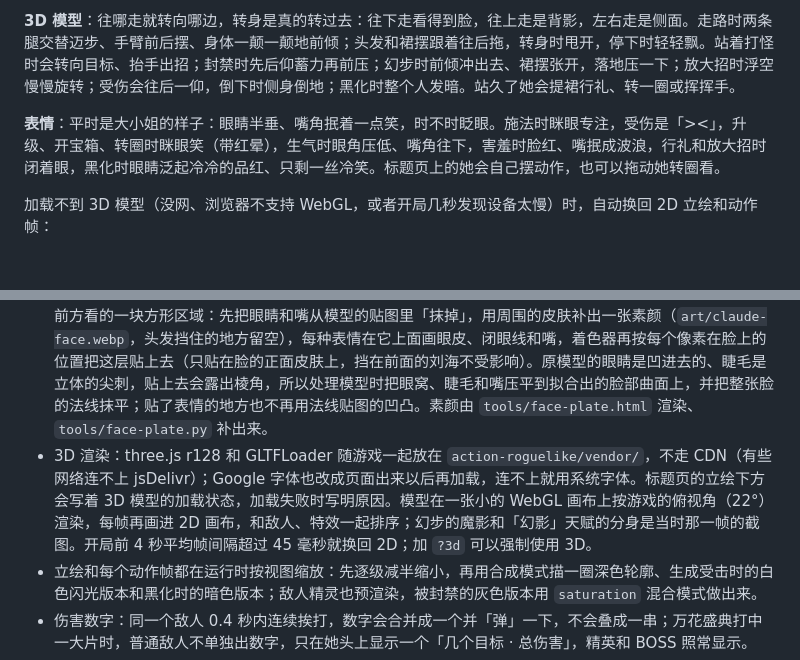
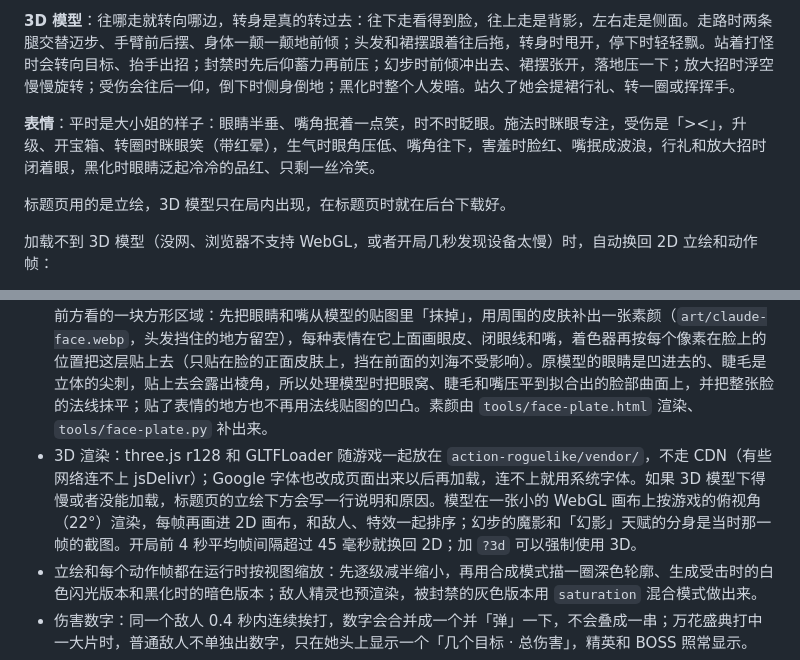
Before and after one commit to CastilloRe/open, a Markdown page: README.md, 2 parts joined by grey strips. Rendered like a GitHub page; blank space fills up the shorter version.

Commit message:
风控之夜: README: the title screen shows the illustration, the run the 3D model
Co-Authored-By: Claude Opus 5.5 <noreply@anthropic.com>
Claude-Session: https://claude.ai/code/session_012J3nR8S9VnxDuVxCWnak1G

```diff
--- a/README.md
+++ b/README.md
@@ -145,7 +145,9 @@
 
 **3D 模型**：往哪走就转向哪边，转身是真的转过去：往下走看得到脸，往上走是背影，左右走是侧面。走路时两条腿交替迈步、手臂前后摆、身体一颠一颠地前倾；头发和裙摆跟着往后拖，转身时甩开，停下时轻轻飘。站着打怪时会转向目标、抬手出招；封禁时先后仰蓄力再前压；幻步时前倾冲出去、裙摆张开，落地压一下；放大招时浮空慢慢旋转；受伤会往后一仰，倒下时侧身倒地；黑化时整个人发暗。站久了她会提裙行礼、转一圈或挥挥手。
 
-**表情**：平时是大小姐的样子：眼睛半垂、嘴角抿着一点笑，时不时眨眼。施法时眯眼专注，受伤是「><」，升级、开宝箱、转圈时眯眼笑（带红晕），生气时眼角压低、嘴角往下，害羞时脸红、嘴抿成波浪，行礼和放大招时闭着眼，黑化时眼睛泛起冷冷的品红、只剩一丝冷笑。标题页上的她会自己摆动作，也可以拖动她转圈看。
+**表情**：平时是大小姐的样子：眼睛半垂、嘴角抿着一点笑，时不时眨眼。施法时眯眼专注，受伤是「><」，升级、开宝箱、转圈时眯眼笑（带红晕），生气时眼角压低、嘴角往下，害羞时脸红、嘴抿成波浪，行礼和放大招时闭着眼，黑化时眼睛泛起冷冷的品红、只剩一丝冷笑。
+
+标题页用的是立绘，3D 模型只在局内出现，在标题页时就在后台下载好。
 
 加载不到 3D 模型（没网、浏览器不支持 WebGL，或者开局几秒发现设备太慢）时，自动换回 2D 立绘和动作帧：
 
@@ -206,7 +208,7 @@
 - 「动起来」的做法：把当前那一帧切成 22 条横带分别画，每条按高度错开一点：上面的头逆着运动方向点头，往下越靠近发梢和裙摆错开得越多，再叠一点随时间的波动，最底下的脚几乎不动。错开量由一个带阻尼的弹簧驱动，弹簧的目标是她的横向速度，所以起步、停步和转身都会有拖拽和回弹。换别的立绘也能直接用。
 - 3D 模型：原始模型约 195 万个三角面、没有骨骼。先用 gltf-transform 合并顶点、减到约 5.9 万面（这个大小下看不出差别），转成面朝镜头、脚踩原点，贴图缩到 1K / 512 并转 JPEG，整个文件从 70 MB 降到 2.3 MB。没有骨骼，所以按位置和贴图颜色给每个顶点标上「左腿 / 右腿 / 手臂 / 头发」的权重（橙色的是头发；手臂是从肩到手指的一段胶囊范围），存进模型里；游戏里的顶点着色器按这些权重让腿绕髋、手臂绕肩、头绕脖子转动，裙摆和头发按高度做拖拽和张开。每个顶点只转它那一份角度，所以关节是弯过去而不是被拉开。手臂和身体在模型里是连在一起的，抬太高会把裙子扯出破面，所以手臂只做小幅摆动，动作主要靠转身、跳跃、前倾、迈腿、裙摆和头发来表现。处理脚本在 `action-roguelike/tools/bake-model.mjs`。
 - 表情：模型的贴图被切成了几百块碎片，眼睛和嘴分散在好几块上，没法直接在贴图上画。所以把脸当成从正前方看的一块方形区域：先把眼睛和嘴从模型的贴图里「抹掉」，用周围的皮肤补出一张素颜（`art/claude-face.webp`，头发挡住的地方留空），每种表情在它上面画眼皮、闭眼线和嘴，着色器再按每个像素在脸上的位置把这层贴上去（只贴在脸的正面皮肤上，挡在前面的刘海不受影响）。原模型的眼睛是凹进去的、睫毛是立体的尖刺，贴上去会露出棱角，所以处理模型时把眼窝、睫毛和嘴压平到拟合出的脸部曲面上，并把整张脸的法线抹平；贴了表情的地方也不再用法线贴图的凹凸。素颜由 `tools/face-plate.html` 渲染、`tools/face-plate.py` 补出来。
-- 3D 渲染：three.js r128 和 GLTFLoader 随游戏一起放在 `action-roguelike/vendor/`，不走 CDN（有些网络连不上 jsDelivr）；Google 字体也改成页面出来以后再加载，连不上就用系统字体。标题页的立绘下方会写着 3D 模型的加载状态，加载失败时写明原因。模型在一张小的 WebGL 画布上按游戏的俯视角（22°）渲染，每帧再画进 2D 画布，和敌人、特效一起排序；幻步的魔影和「幻影」天赋的分身是当时那一帧的截图。开局前 4 秒平均帧间隔超过 45 毫秒就换回 2D；加 `?3d` 可以强制使用 3D。
+- 3D 渲染：three.js r128 和 GLTFLoader 随游戏一起放在 `action-roguelike/vendor/`，不走 CDN（有些网络连不上 jsDelivr）；Google 字体也改成页面出来以后再加载，连不上就用系统字体。如果 3D 模型下得慢或者没能加载，标题页的立绘下方会写一行说明和原因。模型在一张小的 WebGL 画布上按游戏的俯视角（22°）渲染，每帧再画进 2D 画布，和敌人、特效一起排序；幻步的魔影和「幻影」天赋的分身是当时那一帧的截图。开局前 4 秒平均帧间隔超过 45 毫秒就换回 2D；加 `?3d` 可以强制使用 3D。
 - 立绘和每个动作帧都在运行时按视图缩放：先逐级减半缩小，再用合成模式描一圈深色轮廓、生成受击时的白色闪光版本和黑化时的暗色版本；敌人精灵也预渲染，被封禁的灰色版本用 `saturation` 混合模式做出来。
 - 伤害数字：同一个敌人 0.4 秒内连续挨打，数字会合并成一个并「弹」一下，不会叠成一串；万花盛典打中一大片时，普通敌人不单独出数字，只在她头上显示一个「几个目标 · 总伤害」，精英和 BOSS 照常显示。
 - 性能：满屏 320 个敌人时，模拟一帧约 0.6 毫秒，绘制一帧约 5 毫秒（无显卡的软件渲染下测得）；屏幕四周的暗角改由 CSS 叠加，不再每帧重画。
```
